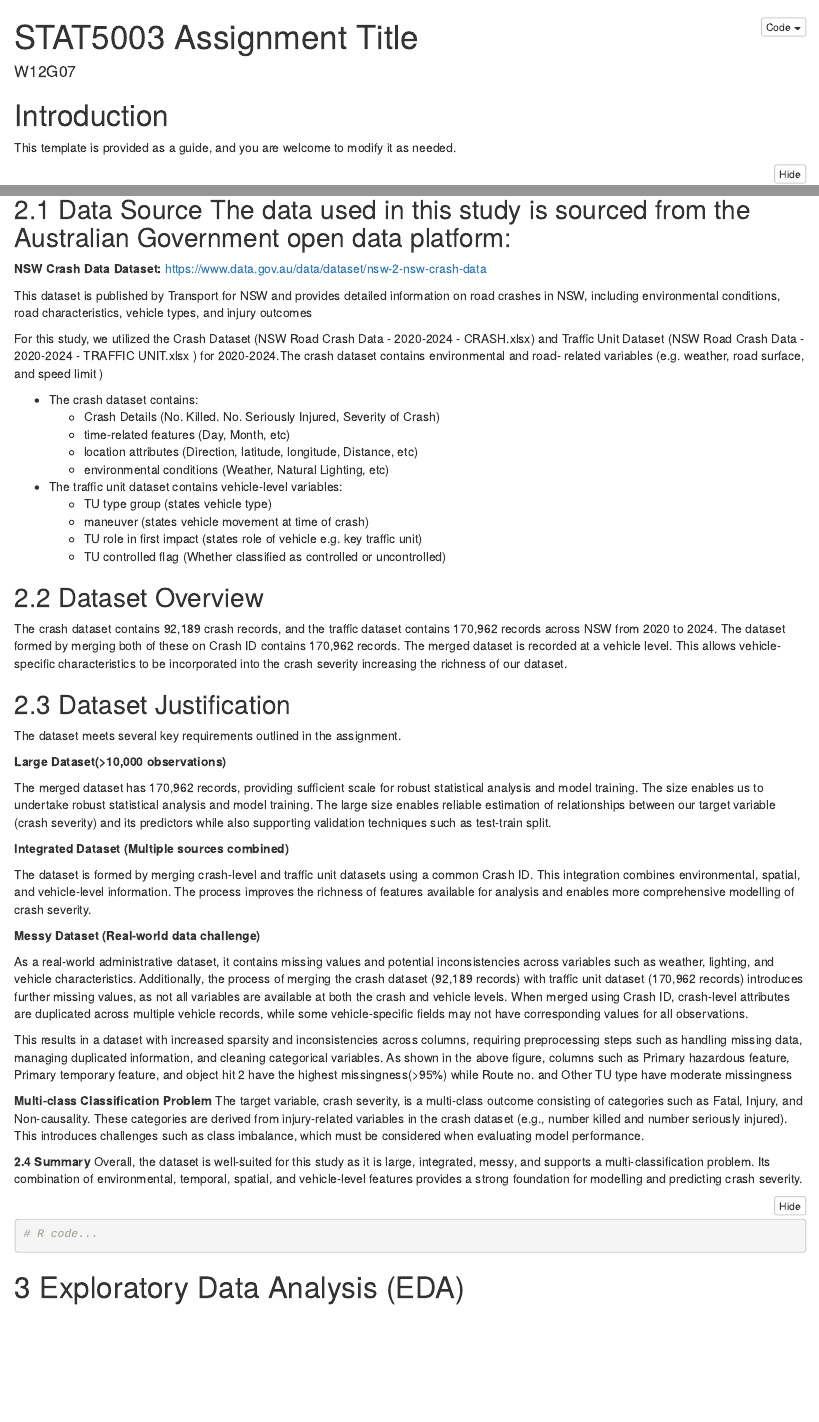
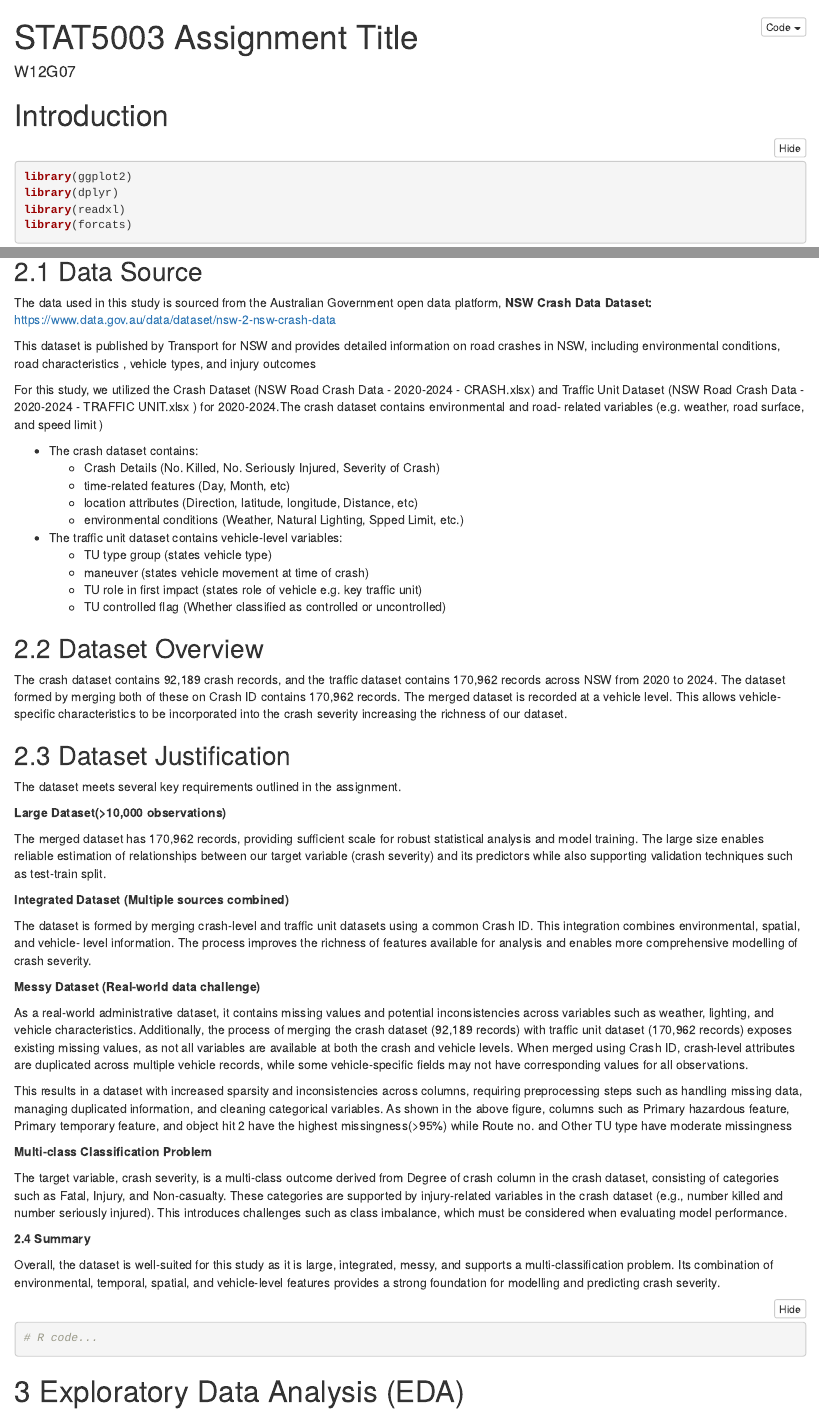
Before and after one commit to RobertF8201/STAT5003-W12G07, an R Markdown document (STAT5003_group_project_RMarkdown_template.Rmd): the page in a window 1100 px wide, from its top, and a second part further down, joined at a grey line. Rendered offline with R 4.5, knitr and Pandoc, with nearby package versions; folded parts are opened; some code elsewhere in the file could not run offline.

Commit message:
Editted scaffold and added knit doc

````diff
--- a/STAT5003_group_project_RMarkdown_template.Rmd
+++ b/STAT5003_group_project_RMarkdown_template.Rmd
@@ -4,10 +4,9 @@ author: "W12G07"
 output:
   html_document:
     code_folding: hide
+  pdf_document: default
 ---
 # Introduction
-
-This template is provided as a guide, and you are welcome to modify it as needed.
 
 ```{r library, message = FALSE, warning = FALSE}
 library(ggplot2)
@@ -85,16 +100,23 @@ ggplot(na_df, aes(x = reorder(variable, -missing), y = missing)) +
-## 2.1 Data Source The data used in this study is sourced from the Australian Government open data platform:
-**NSW Crash Data Dataset:**
+## 2.1 Data Source
+
+The data used in this study is sourced from the Australian Government open data
+platform, **NSW Crash Data Dataset:**
 https://www.data.gov.au/data/dataset/nsw-2-nsw-crash-data
 
-This dataset is published by Transport for NSW and provides detailed information on road crashes in NSW, including environmental conditions, road characteristics, vehicle types, and injury outcomes
+This dataset is published by Transport for NSW and provides detailed information
+on road crashes in NSW, including environmental conditions, road characteristics
+, vehicle types, and injury outcomes
 
-For this study, we utilized the Crash Dataset (NSW Road Crash Data - 2020-2024 - CRASH.xlsx) and Traffic Unit Dataset (NSW Road Crash Data - 2020-2024 - TRAFFIC UNIT.xlsx ) for 2020-2024.The crash dataset contains environmental and road- related variables (e.g. weather, road surface, and speed limit )
+For this study, we utilized the Crash Dataset (NSW Road Crash Data - 2020-2024
+- CRASH.xlsx) and Traffic Unit Dataset (NSW Road Crash Data - 2020-2024 -
+TRAFFIC UNIT.xlsx ) for 2020-2024.The crash dataset contains environmental and
+road- related variables (e.g. weather, road surface, and speed limit )
 
 - The crash dataset contains:
-  - Crash Details (No. Killed. No. Seriously Injured, Severity of Crash)
+  - Crash Details (No. Killed, No. Seriously Injured, Severity of Crash)
   - time-related features (Day, Month, etc)
   - location attributes (Direction, latitude, longitude, Distance, etc)
-  - environmental conditions (Weather, Natural Lighting, etc)
+  - environmental conditions (Weather, Natural Lighting, Spped Limit, etc.)
 
 - The traffic unit dataset contains vehicle-level variables:
   - TU type group (states vehicle type)
@@ -112,22 +138,47 @@ The dataset meets several key requirements outlined in the assignment.
 
 **Large Dataset(>10,000 observations)**
 
-The merged dataset has 170,962 records, providing sufficient scale for robust statistical analysis and model training. The size enables us to undertake robust statistical analysis and model training. The large size enables reliable estimation of relationships between our target variable (crash severity) and its predictors while also supporting validation techniques such as test-train split.
+The merged dataset has 170,962 records, providing sufficient scale for robust
+statistical analysis and model training. The large size enables reliable
+estimation of relationships between our target variable (crash severity) and its
+predictors while also supporting validation techniques such as test-train split.
 
 **Integrated Dataset (Multiple sources combined)**
 
-The dataset is formed by merging crash-level and traffic unit datasets using a common Crash ID. This integration combines environmental, spatial, and vehicle-level information. The process improves the richness of features available for analysis and enables more comprehensive modelling of crash severity.
+The dataset is formed by merging crash-level and traffic unit datasets using a
+common Crash ID. This integration combines environmental, spatial, and vehicle-
+level information. The process improves the richness of features available for
+analysis and enables more comprehensive modelling of crash severity.
 
 **Messy Dataset (Real-world data challenge)**
 
-As a real-world administrative dataset, it contains missing values and potential inconsistencies across variables such as weather, lighting, and vehicle characteristics. Additionally, the process of merging the crash dataset (92,189 records) with traffic unit dataset (170,962 records) introduces further missing values, as not all variables are available at both the crash and vehicle levels. When merged using Crash ID, crash-level attributes are duplicated across multiple vehicle records, while some vehicle-specific fields may not have corresponding values for all observations.
+As a real-world administrative dataset, it contains missing values and potential
+inconsistencies across variables such as weather, lighting, and vehicle
+characteristics. Additionally, the process of merging the crash dataset (92,189
+records) with traffic unit dataset (170,962 records) exposes existing missing
+values, as not all variables are available at both the crash and vehicle levels.
+When merged using Crash ID, crash-level attributes are duplicated across
+multiple vehicle records, while some vehicle-specific fields may not have
+corresponding values for all observations.
 
-This results in a dataset with increased sparsity and inconsistencies across columns, requiring preprocessing steps such as handling missing data, managing duplicated information, and cleaning categorical variables. As shown in the above figure, columns such as Primary hazardous feature, Primary temporary feature, and object hit 2 have the highest missingness(>95%) while Route no. and Other TU type have moderate missingness
+This results in a dataset with increased sparsity and inconsistencies across
+columns, requiring preprocessing steps such as handling missing data, managing
+duplicated information, and cleaning categorical variables. As shown in the
+above figure, columns such as Primary hazardous feature, Primary temporary
+feature, and object hit 2 have the highest missingness(>95%) while Route no. and
+Other TU type have moderate missingness
 
 **Multi-class Classification Problem**
-The target variable, crash severity, is a multi-class outcome consisting of categories such as Fatal, Injury, and Non-causality. These categories are derived from injury-related variables in the crash dataset (e.g., number killed and number seriously injured). This introduces challenges such as class imbalance, which must be considered when evaluating model performance.
+
+The target variable, crash severity, is a multi-class outcome derived from
+Degree of crash column in the crash dataset, consisting of  categories such as
+Fatal, Injury, and Non-casualty. These categories are supported by injury-related
+variables in the crash dataset (e.g., number killed and
+number seriously injured). This introduces challenges such as class imbalance,
+which must be considered when evaluating model performance.
 
 **2.4 Summary**
+
 Overall, the dataset is well-suited for this study as it is large, integrated, messy, and supports a multi-classification problem. Its combination of environmental, temporal, spatial, and vehicle-level features provides a strong foundation for modelling and predicting crash severity.
 ```{r}
 # R code...
````
Also changed, not shown: STAT5003_group_project_RMarkdown_template.html (added), STAT5003_group_project_RMarkdown_template.Rmd (116 more changed lines), 1 other file.
